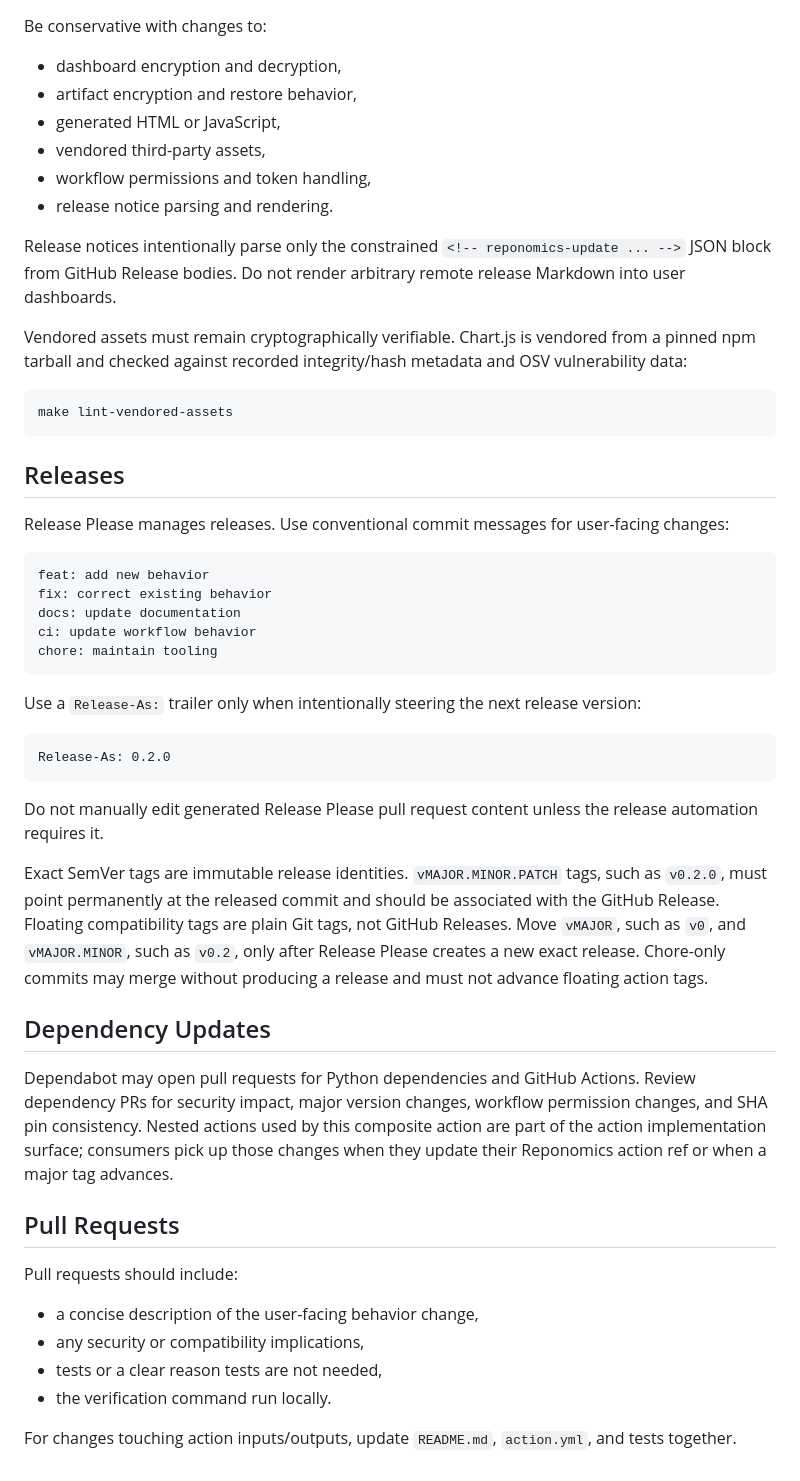
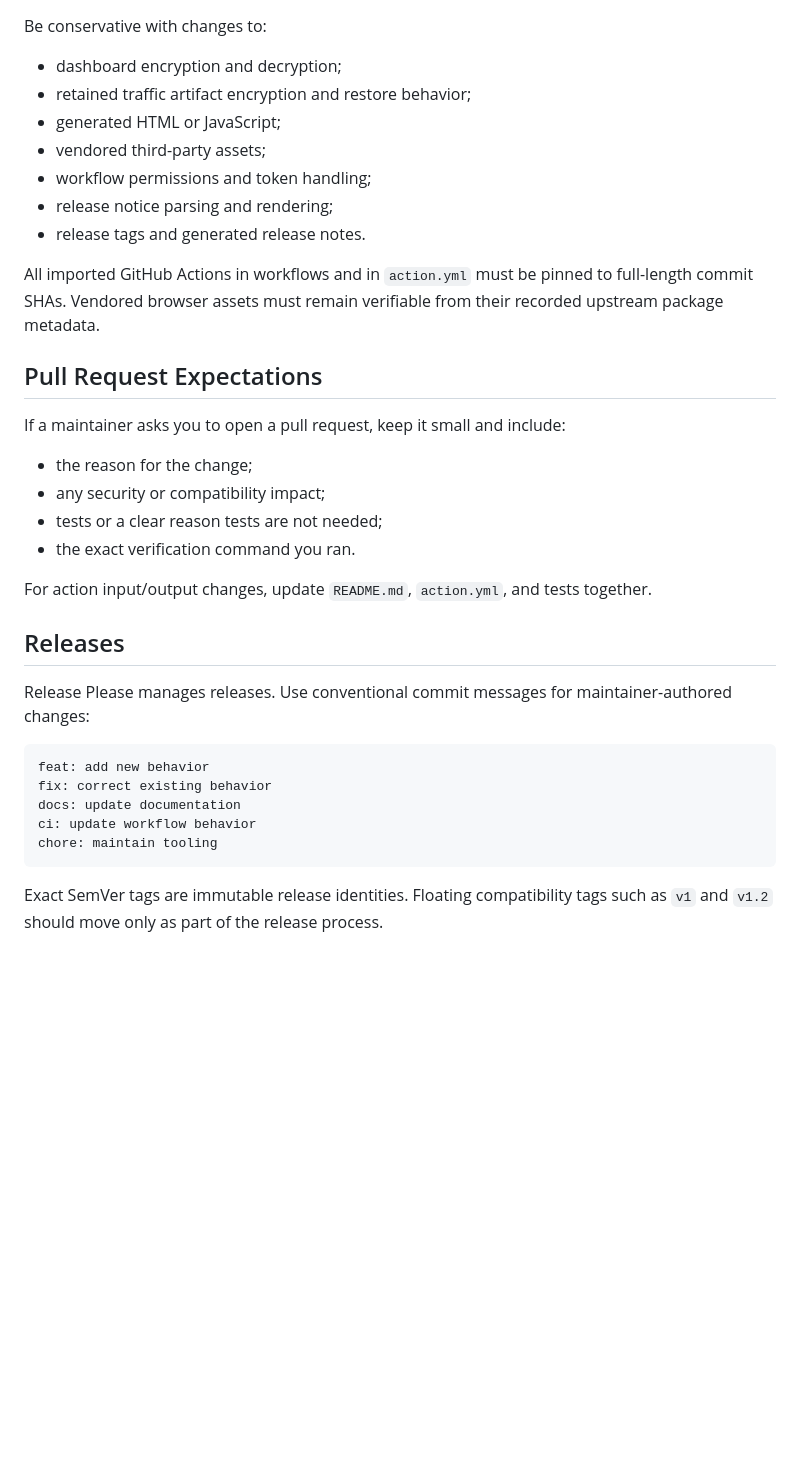
Before and after one commit to reponomics/reponomics-dashboard-action, a Markdown page: CONTRIBUTING.md, the part around one of its changes. Drawn GitHub-style; blank space fills up the shorter version.

````diff
--- a/CONTRIBUTING.md
+++ b/CONTRIBUTING.md
@@ -68,24 +63,34 @@ Use least-privilege workflow permissions. The default token permission should re
 
 Be conservative with changes to:
 
-- dashboard encryption and decryption,
-- artifact encryption and restore behavior,
-- generated HTML or JavaScript,
-- vendored third-party assets,
-- workflow permissions and token handling,
-- release notice parsing and rendering.
+- dashboard encryption and decryption;
+- retained traffic artifact encryption and restore behavior;
+- generated HTML or JavaScript;
+- vendored third-party assets;
+- workflow permissions and token handling;
+- release notice parsing and rendering;
+- release tags and generated release notes.
 
-Release notices intentionally parse only the constrained `<!-- reponomics-update ... -->` JSON block from GitHub Release bodies. Do not render arbitrary remote release Markdown into user dashboards.
+All imported GitHub Actions in workflows and in `action.yml` must be pinned to
+full-length commit SHAs. Vendored browser assets must remain verifiable from
+their recorded upstream package metadata.
 
-Vendored assets must remain cryptographically verifiable. Chart.js is vendored from a pinned npm tarball and checked against recorded integrity/hash metadata and OSV vulnerability data:
+## Pull Request Expectations
 
-```bash
-make lint-vendored-assets
-```
+If a maintainer asks you to open a pull request, keep it small and include:
+
+- the reason for the change;
+- any security or compatibility impact;
+- tests or a clear reason tests are not needed;
+- the exact verification command you ran.
+
+For action input/output changes, update `README.md`, `action.yml`, and tests
+together.
 
 ## Releases
 
-Release Please manages releases. Use conventional commit messages for user-facing changes:
+Release Please manages releases. Use conventional commit messages for
+maintainer-authored changes:
 
 ```text
 feat: add new behavior
@@ -95,27 +100,5 @@ ci: update workflow behavior
 chore: maintain tooling
 ```
 
-Use a `Release-As:` trailer only when intentionally steering the next release version:
-
-```text
-Release-As: 0.2.0
-```
-
-Do not manually edit generated Release Please pull request content unless the release automation requires it.
-
-Exact SemVer tags are immutable release identities. `vMAJOR.MINOR.PATCH` tags, such as `v0.2.0`, must point permanently at the released commit and should be associated with the GitHub Release. Floating compatibility tags are plain Git tags, not GitHub Releases. Move `vMAJOR`, such as `v0`, and `vMAJOR.MINOR`, such as `v0.2`, only after Release Please creates a new exact release. Chore-only commits may merge without producing a release and must not advance floating action tags.
-
-## Dependency Updates
-
-Dependabot may open pull requests for Python dependencies and GitHub Actions. Review dependency PRs for security impact, major version changes, workflow permission changes, and SHA pin consistency. Nested actions used by this composite action are part of the action implementation surface; consumers pick up those changes when they update their Reponomics action ref or when a major tag advances.
-
-## Pull Requests
-
-Pull requests should include:
-
-- a concise description of the user-facing behavior change,
-- any security or compatibility implications,
-- tests or a clear reason tests are not needed,
-- the verification command run locally.
-
-For changes touching action inputs/outputs, update `README.md`, `action.yml`, and tests together.
+Exact SemVer tags are immutable release identities. Floating compatibility tags
+such as `v1` and `v1.2` should move only as part of the release process.
````
Also changed, not shown: other parts of CONTRIBUTING.md (+39 -44 lines), SECURITY.md (added, +74 -0 lines).
